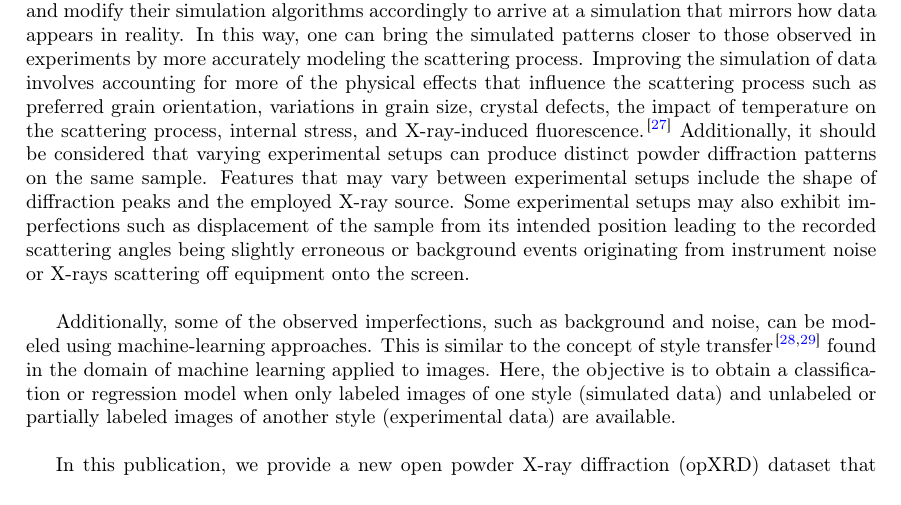
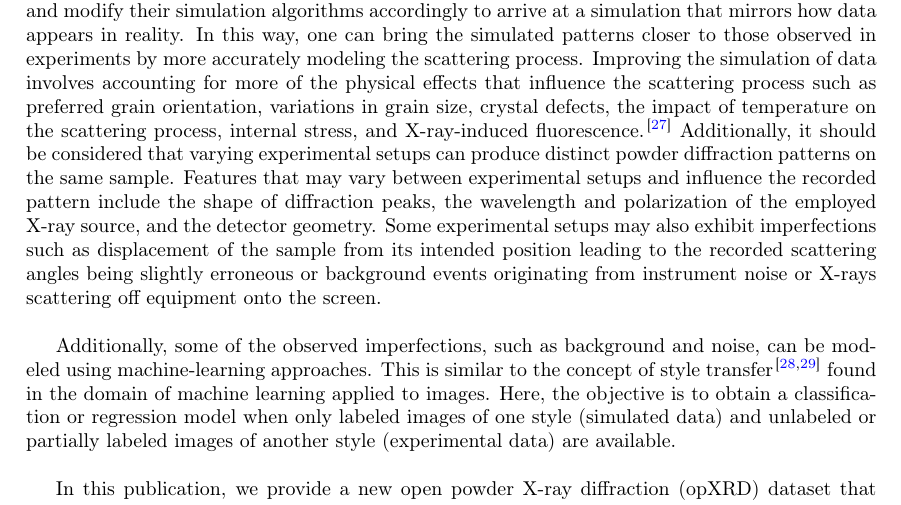
Before and after one commit to aimat-lab/opXRD-paper, a LaTeX paper (main.tex, which reads chapters/01_introduction.tex): part of page 3 of 15, cut so that both start at the same text. Compiled offline with pdfLaTeX.

Commit message:
Added polarizationn and detector geometry imperfections

```diff
--- a/chapters/01_introduction.tex
+++ b/chapters/01_introduction.tex
@@ -19,15 +19,12 @@ Models trained on datasets with simulated diffractograms have already shown very
 However, the performance substantially drops off when these models are applied to data originating from experiments \cite{Schopmans2023,zhang2024crystallographic}[cite 2-3 papers, incl. ours].
 The patterns observed in experiments exhibit imperfections that do not appear when simulating the X-ray diffraction pattern of a powder sample under ideal conditions. The physical effects underlying these imperfections need to be modeled accurately in order to be able to transfer models trained on simulated data to experimental patterns. Most approaches currently model these imperfections as a simple signal based on a heuristic functional form added to the simulated diffractograms.
 
-%This includes preferred grain orientation, instrument noise, crystallographic defects, internal stress, background originating from various sources, preferred orientation of the sample, ...
-
 At the moment, the number of openly available datasets for experimental powder data is very limited. The main sources for experimental patterns are XXX, YYY, and ZZZ. Further commercial datasets such as KKK and LLL exist, but license fees and restrictions in their use to train publishable models or even publish the training data limit their usability. Collecting a labeled dataset of raw experimental powder X-ray diffraction data of sufficient size to directly train a model that predicts crystal structure information is likely out of reach. The most advanced ML models currently are trained on approximately $10^7 - 10^8$ simulated diffractograms, which is - to the best of our knowledge - three orders of magnitude larger than the largest currently curated experimental dataset (PDF-5+ with approximately 20,000 experimental patterns) and even x orders of magnitude larger than the number of unlabeled diffractograms in the opXRD dataset we present here. \\
 
 However, even small labeled and also unlabeled experimental diffractograms hold significant value in practice. First of all, labeled data can be used to better test and benchmark existing and new automated analysis approaches, which yields a better comparison than when using the very limited currently available datasets, such as the commonly used RRUFF mineral dataset\cite{Armbruster2015}. \\
 
-Furthermore, even completely unlabeled data can enable machine learning researchers to evaluate how closely their simulations represent experimental data, identify what features are missing, and modify their simulation algorithms accordingly to arrive at a simulation that mirrors how data appears in reality. In this way, one can bring the simulated patterns closer to those observed in experiments by more accurately modeling the scattering process. Improving the simulation of data involves accounting for more of the physical effects that influence the scattering process such as preferred grain orientation, variations in grain size, crystal defects, the impact of temperature on the scattering process, internal stress, and X-ray-induced fluorescence. \cite{cao2024simxrd} Additionally, it should be considered that varying experimental setups can produce distinct powder diffraction patterns on the same sample. Features that may vary between experimental setups include the shape of diffraction peaks and the employed X-ray source. Some experimental setups may also exhibit imperfections such as displacement of the sample from its intended position leading to the recorded scattering angles being slightly erroneous or background events originating from instrument noise or  X-rays scattering off equipment onto the screen.\\
+Furthermore, even completely unlabeled data can enable machine learning researchers to evaluate how closely their simulations represent experimental data, identify what features are missing, and modify their simulation algorithms accordingly to arrive at a simulation that mirrors how data appears in reality. In this way, one can bring the simulated patterns closer to those observed in experiments by more accurately modeling the scattering process. Improving the simulation of data involves accounting for more of the physical effects that influence the scattering process such as preferred grain orientation, variations in grain size, crystal defects, the impact of temperature on the scattering process, internal stress, and X-ray-induced fluorescence. \cite{cao2024simxrd} Additionally, it should be considered that varying experimental setups can produce distinct powder diffraction patterns on the same sample. Features that may vary between experimental setups and influence the recorded pattern include the shape of diffraction peaks, the wavelength and polarization of the employed X-ray source, and the detector geometry. Some experimental setups may also exhibit imperfections such as displacement of the sample from its intended position leading to the recorded scattering angles being slightly erroneous or background events originating from instrument noise or  X-rays scattering off equipment onto the screen.\\
 
-% Polarizaiton and detector geometry
 
 Additionally, some of the observed imperfections, such as background and noise, can be modeled using machine-learning approaches. This is similar to the concept of style transfer\cite{Gatys2016, Ganin2015} found in the domain of machine learning applied to images. Here, the objective is to obtain a classification or regression model when only labeled images of one style (simulated data) and unlabeled or partially labeled images of another style (experimental data) are available. \\
 
```
